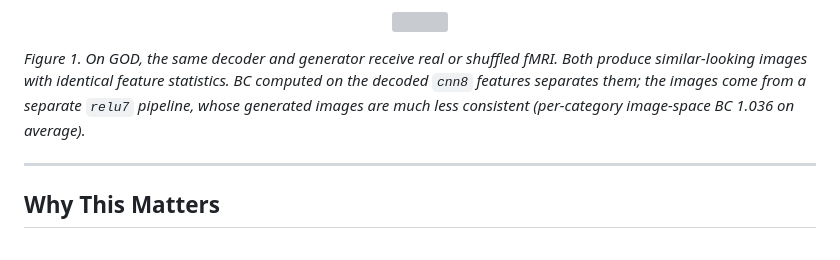
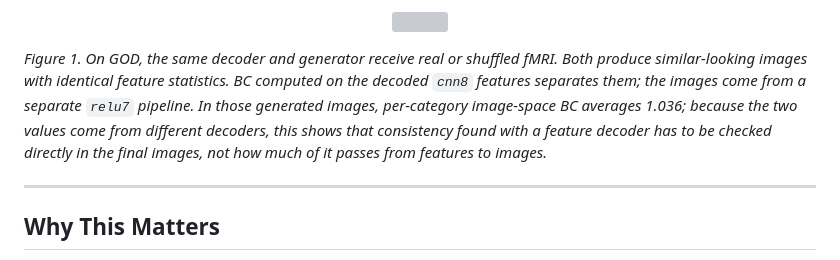
Before and after one commit to yukik8/brain-control, a Markdown page: README.md, the part around the change. GitHub-like rendering; grey boxes are pictures that could not be loaded.

```diff
--- a/README.md
+++ b/README.md
@@ -19,7 +19,7 @@ Key findings:
 <img src="outputs/fig1_concept.png" width="700">
 </p>
 
-*Figure 1. On GOD, the same decoder and generator receive real or shuffled fMRI. Both produce similar-looking images with identical feature statistics. BC computed on the decoded `cnn8` features separates them; the images come from a separate `relu7` pipeline, whose generated images are much less consistent (per-category image-space BC 1.036 on average).*
+*Figure 1. On GOD, the same decoder and generator receive real or shuffled fMRI. Both produce similar-looking images with identical feature statistics. BC computed on the decoded `cnn8` features separates them; the images come from a separate `relu7` pipeline. In those generated images, per-category image-space BC averages 1.036; because the two values come from different decoders, this shows that consistency found with a feature decoder has to be checked directly in the final images, not how much of it passes from features to images.*
 
 ---
 
```
Also changed, not shown: results.md (+3 -3 lines), outputs/exp18_prior_strength.png, paper/fig6_prior_strength.png, 5 other files.
